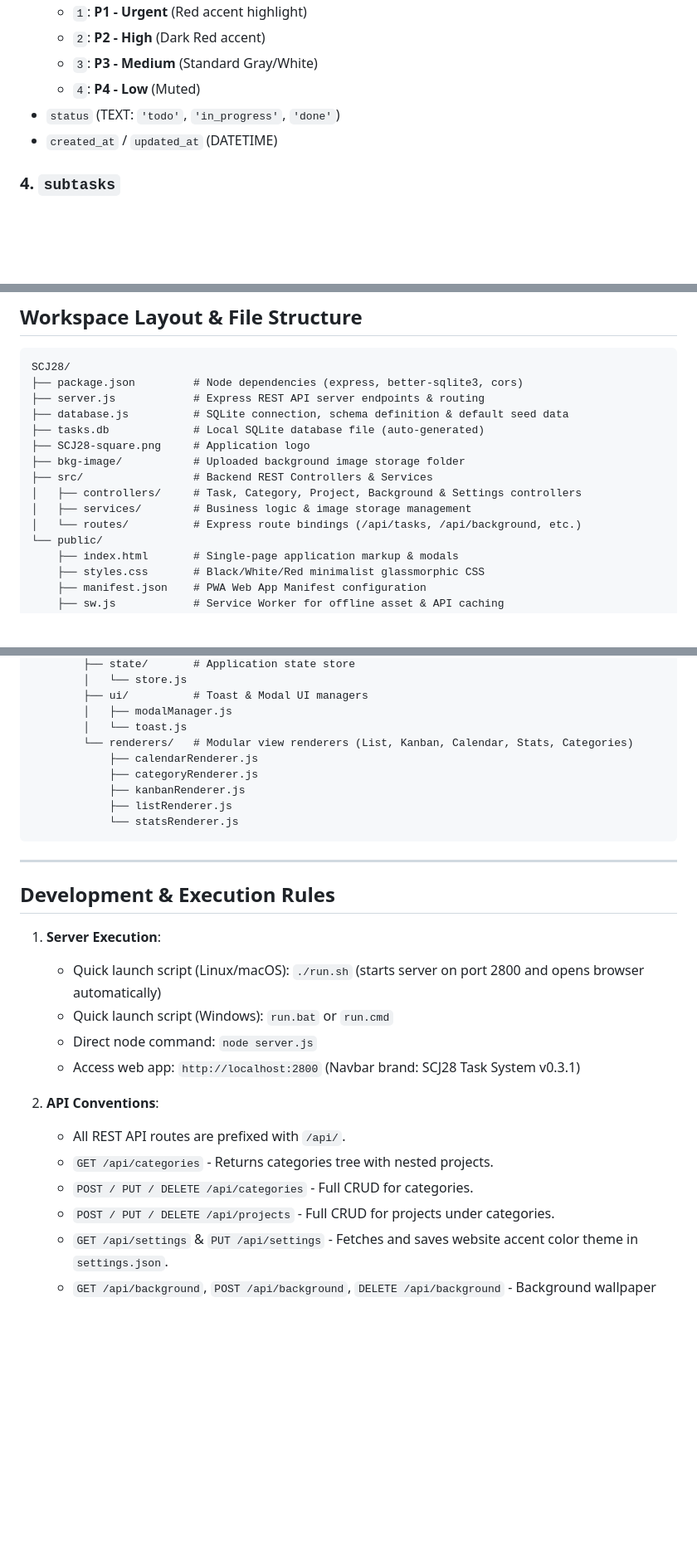
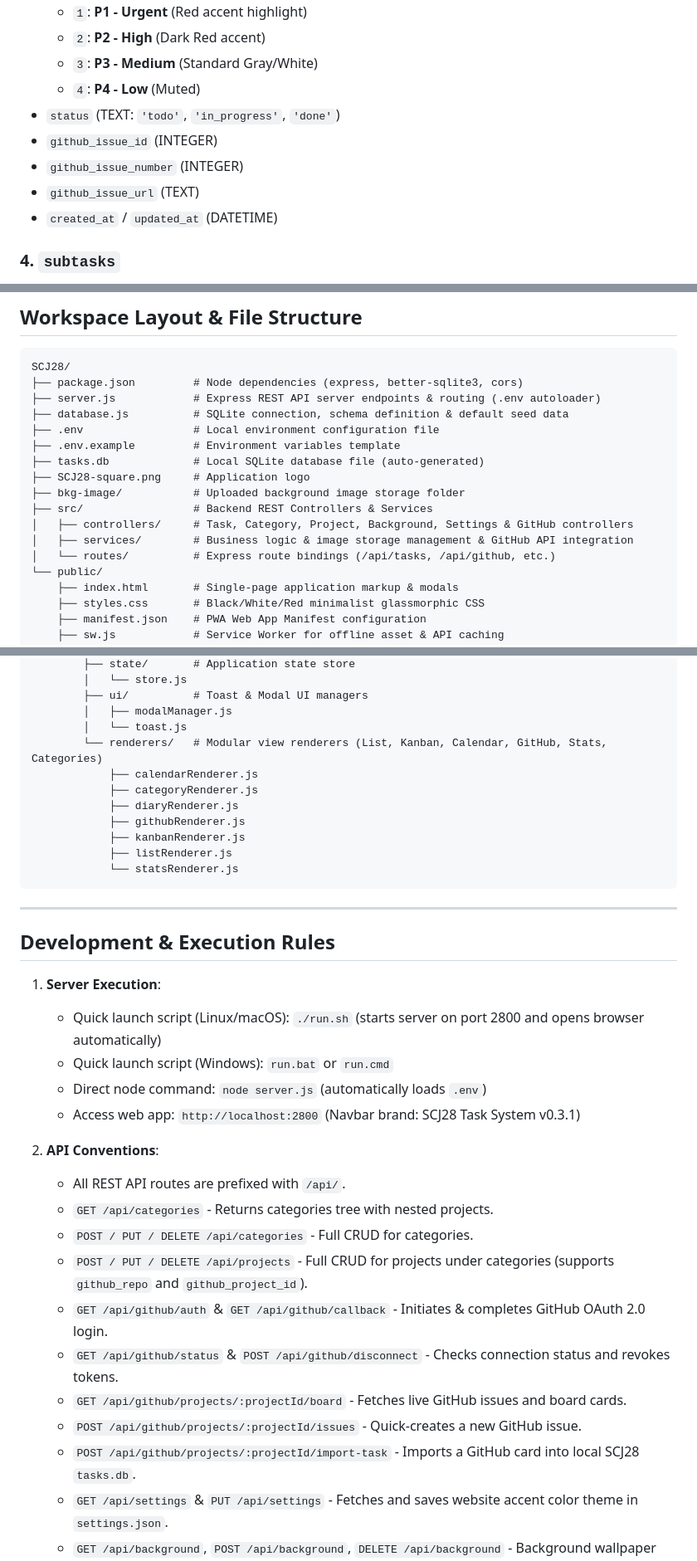
Before and after one commit to sidneicjr28/SCJ28-Task-System, a Markdown page: GEMINI.md, 3 parts joined by grey strips. Shown at 83% size. Rendered like a GitHub page; blank space fills up the shorter version.

Commit message:
docs: update system documentation and REST API specification for GitHub integration

````diff
--- a/GEMINI.md
+++ b/GEMINI.md
@@ -51,6 +53,9 @@ The application features a sleek dark-mode user interface, hierarchical task org
   - `3`: **P3 - Medium** (Standard Gray/White)
   - `4`: **P4 - Low** (Muted)
 - `status` (TEXT: `'todo'`, `'in_progress'`, `'done'`)
+- `github_issue_id` (INTEGER)
+- `github_issue_number` (INTEGER)
+- `github_issue_url` (TEXT)
 - `created_at` / `updated_at` (DATETIME)
 
 ### 4. `subtasks`
@@ -67,15 +72,17 @@ The application features a sleek dark-mode user interface, hierarchical task org
 ```
 SCJ28/
 ├── package.json         # Node dependencies (express, better-sqlite3, cors)
-├── server.js            # Express REST API server endpoints & routing
+├── server.js            # Express REST API server endpoints & routing (.env autoloader)
 ├── database.js          # SQLite connection, schema definition & default seed data
+├── .env                 # Local environment configuration file
+├── .env.example         # Environment variables template
 ├── tasks.db             # Local SQLite database file (auto-generated)
 ├── SCJ28-square.png     # Application logo
 ├── bkg-image/           # Uploaded background image storage folder
 ├── src/                 # Backend REST Controllers & Services
-│   ├── controllers/     # Task, Category, Project, Background & Settings controllers
-│   ├── services/        # Business logic & image storage management
-│   └── routes/          # Express route bindings (/api/tasks, /api/background, etc.)
+│   ├── controllers/     # Task, Category, Project, Background, Settings & GitHub controllers
+│   ├── services/        # Business logic & image storage management & GitHub API integration
+│   └── routes/          # Express route bindings (/api/tasks, /api/github, etc.)
 └── public/
     ├── index.html       # Single-page application markup & modals
     ├── styles.css       # Black/White/Red minimalist glassmorphic CSS
@@ -96,9 +103,11 @@ SCJ28/
         ├── ui/          # Toast & Modal UI managers
         │   ├── modalManager.js
         │   └── toast.js
-        └── renderers/   # Modular view renderers (List, Kanban, Calendar, Stats, Categories)
+        └── renderers/   # Modular view renderers (List, Kanban, Calendar, GitHub, Stats, Categories)
             ├── calendarRenderer.js
             ├── categoryRenderer.js
+            ├── diaryRenderer.js
+            ├── githubRenderer.js
             ├── kanbanRenderer.js
             ├── listRenderer.js
             └── statsRenderer.js
@@ -111,14 +120,19 @@ SCJ28/
 1. **Server Execution**:
    - Quick launch script (Linux/macOS): `./run.sh` (starts server on port 2800 and opens browser automatically)
    - Quick launch script (Windows): `run.bat` or `run.cmd`
-   - Direct node command: `node server.js`
+   - Direct node command: `node server.js` (automatically loads `.env`)
    - Access web app: `http://localhost:2800` (Navbar brand: SCJ28 Task System v0.3.1)
 
 2. **API Conventions**:
    - All REST API routes are prefixed with `/api/`.
    - `GET /api/categories` - Returns categories tree with nested projects.
    - `POST / PUT / DELETE /api/categories` - Full CRUD for categories.
-   - `POST / PUT / DELETE /api/projects` - Full CRUD for projects under categories.
+   - `POST / PUT / DELETE /api/projects` - Full CRUD for projects under categories (supports `github_repo` and `github_project_id`).
+   - `GET /api/github/auth` & `GET /api/github/callback` - Initiates & completes GitHub OAuth 2.0 login.
+   - `GET /api/github/status` & `POST /api/github/disconnect` - Checks connection status and revokes tokens.
+   - `GET /api/github/projects/:projectId/board` - Fetches live GitHub issues and board cards.
+   - `POST /api/github/projects/:projectId/issues` - Quick-creates a new GitHub issue.
+   - `POST /api/github/projects/:projectId/import-task` - Imports a GitHub card into local SCJ28 `tasks.db`.
    - `GET /api/settings` & `PUT /api/settings` - Fetches and saves website accent color theme in `settings.json`.
    - `GET /api/background`, `POST /api/background`, `DELETE /api/background` - Background wallpaper upload, retrieval, and removal (`bkg-image/`).
    - `GET /api/tasks` - Supports query parameters: `category_id`, `project_id`, `status`, `filter` (`today`, `upcoming`, `overdue`), `search`.
````
Also changed, not shown: other parts of GEMINI.md (+2 -0 lines), docs/API_SPECIFICATION.md (+8 -0 lines).
